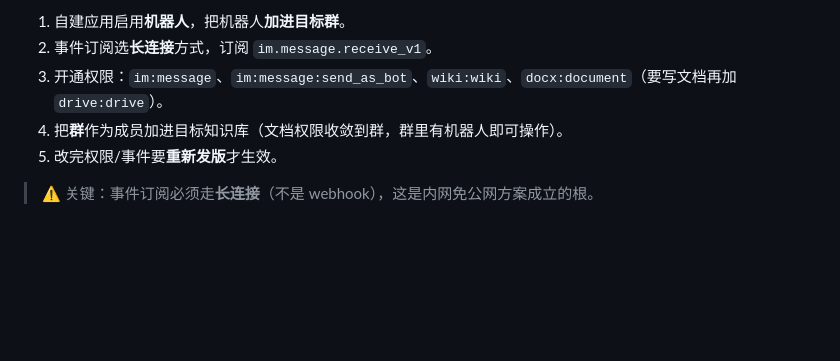
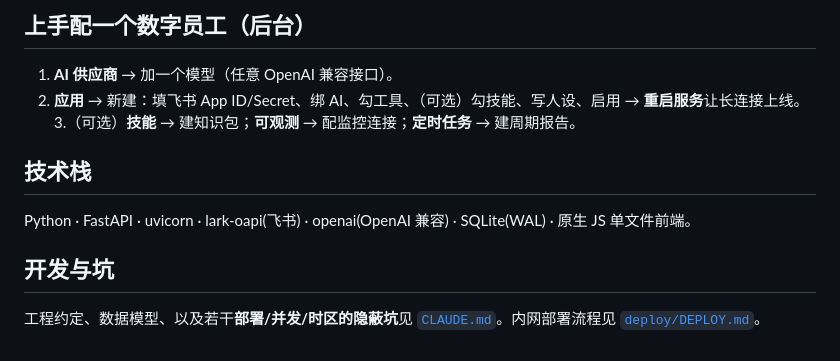
Before and after one commit to LayFz/fieshu-agent-for-perations-and-maintenance, a Markdown page: README.md, the part around one of its changes. Rendered like a GitHub page; blank space fills up the shorter version.

Commit message:
docs: 新增 CLAUDE.md(架构+约定+踩坑) + 重写 README 为多应用数字员工平台
Co-Authored-By: Claude Opus 4.8 (1M context) <noreply@anthropic.com>

```diff
--- a/README.md
+++ b/README.md
@@ -80,8 +72,14 @@ docker compose logs -f                  # 看首启打印的管理员账号
 
-1. 自建应用启用**机器人**，把机器人**加进目标群**。
-2. 事件订阅选**长连接**方式，订阅 `im.message.receive_v1`。
-3. 开通权限：`im:message`、`im:message:send_as_bot`、`wiki:wiki`、`docx:document`（要写文档再加 `drive:drive`）。
-4. 把**群**作为成员加进目标知识库（文档权限收敛到群，群里有机器人即可操作）。
-5. 改完权限/事件要**重新发版**才生效。
+## 上手配一个数字员工（后台）
 
-> ⚠️ 关键：事件订阅必须走**长连接**（不是 webhook），这是内网免公网方案成立的根。
+1. **AI 供应商** → 加一个模型（任意 OpenAI 兼容接口）。
+2. **应用** → 新建：填飞书 App ID/Secret、绑 AI、勾工具、（可选）勾技能、写人设、启用 → **重启服务**让长连接上线。
+3.（可选）**技能** → 建知识包；**可观测** → 配监控连接；**定时任务** → 建周期报告。
+
+## 技术栈
+
+Python · FastAPI · uvicorn · lark-oapi(飞书) · openai(OpenAI 兼容) · SQLite(WAL) · 原生 JS 单文件前端。
+
+## 开发与坑
+
+工程约定、数据模型、以及若干**部署/并发/时区的隐蔽坑**见 [`CLAUDE.md`](./CLAUDE.md)。内网部署流程见 [`deploy/DEPLOY.md`](./deploy/DEPLOY.md)。
```
Also changed, not shown: other parts of README.md (+51 -59 lines), CLAUDE.md (added, +84 -0 lines).
